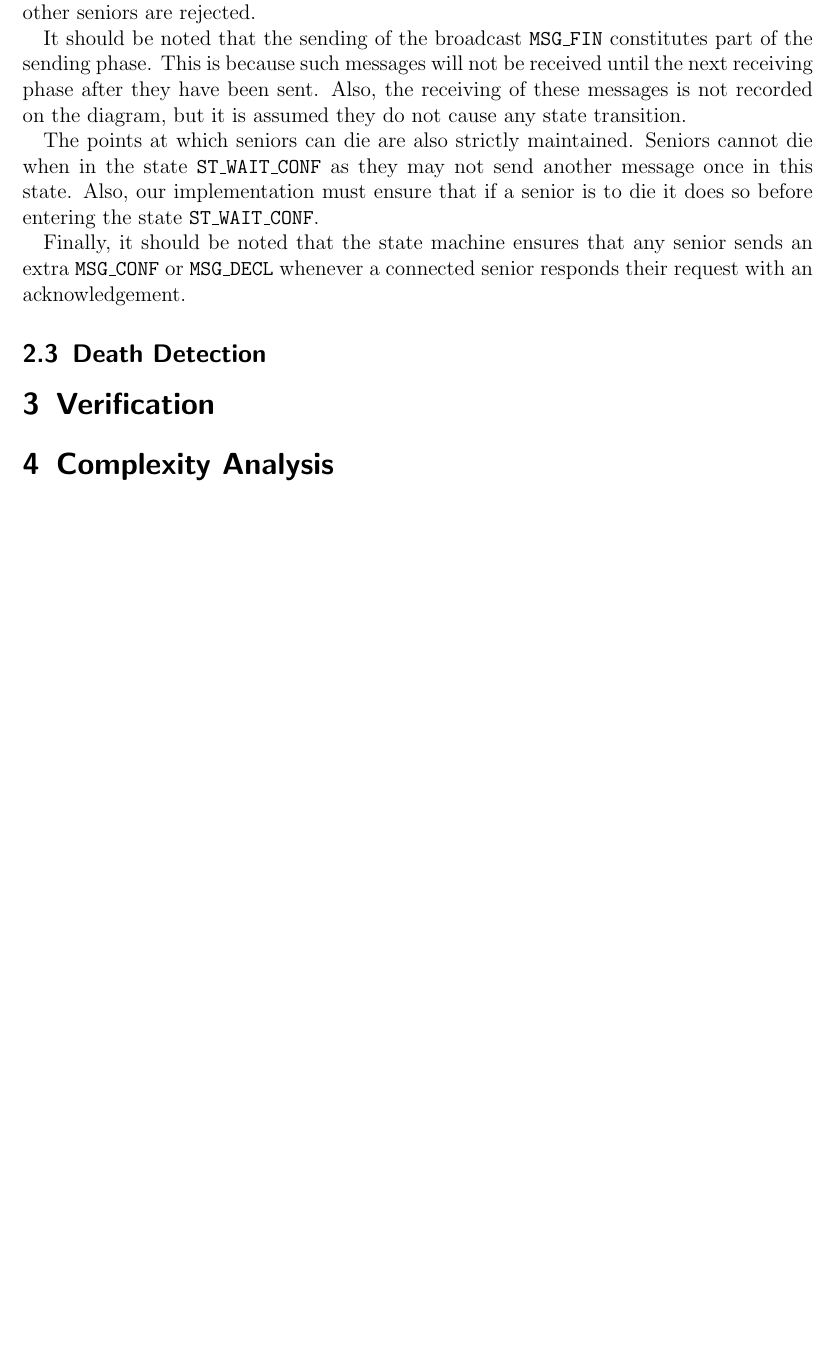
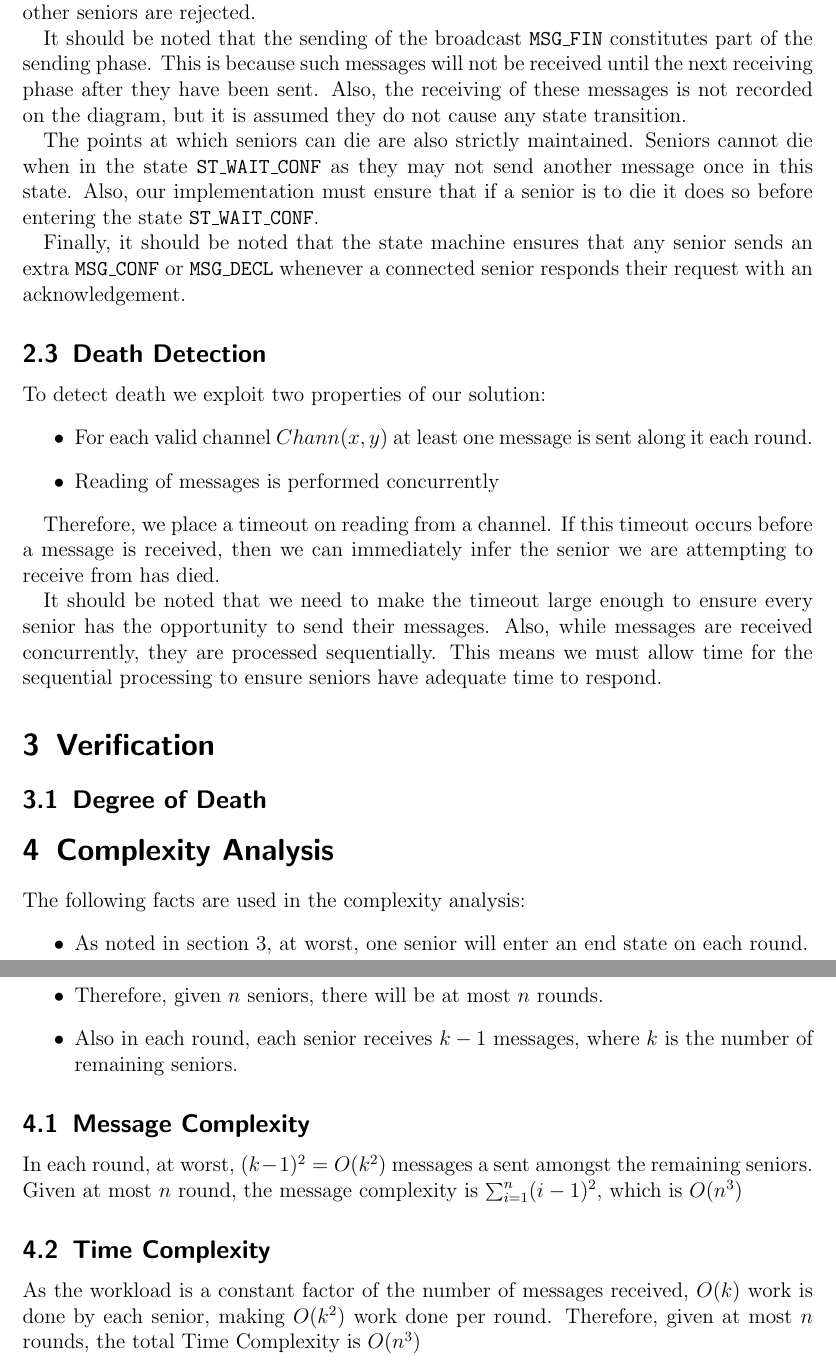
Before and after one commit to adkeswani/concurrency-assignments, a LaTeX document (ass2/lse.tex): part of page 4 of 4 before the commit and two parts of pages 4 and 5 of 5 after it, the two joined at a grey line, cut so that both start at the same text, the shorter picture padded with empty space. Compiled offline with pdfLaTeX; a LaTeX package or settings file that is missing is left out.

Commit message:
Message complexity

```diff
--- a/ass2/lse.tex
+++ b/ass2/lse.tex
@@ -161,9 +161,38 @@ Also, our implementation must ensure that if a senior is to die it does so befor
 Finally, it should be noted that the state machine ensures that any senior sends an extra \texttt{MSG\_CONF} or \texttt{MSG\_DECL} whenever a connected senior responds their request with an acknowledgement.
 
 \subsection{Death Detection}
+To detect death we exploit two properties of our solution:
+\begin{itemize}
+    \item For each valid channel $Chann(x,y)$ at least one message is sent along it each round.
+    \item Reading of messages is performed concurrently
+\end{itemize}
+
+Therefore, we place a timeout on reading from a channel.
+If this timeout occurs before a message is received, then we can immediately infer the senior we are attempting to receive from has died.
+
+It should be noted that we need to make the timeout large enough to ensure every senior has the opportunity to send their messages.
+Also, while messages are received concurrently, they are processed sequentially.
+This means we must allow time for the sequential processing to ensure seniors have adequate time to respond.
 
 \section{Verification}
+\label{sec:verification}
+
+\subsection{Degree of Death}
 
 \section{Complexity Analysis}
+The following facts are used in the complexity analysis:
+\begin{itemize}
+    \item As noted in section \ref{sec:verification}, at worst, one senior will enter an end state on each round.
+    \item Therefore, given $n$ seniors, there will be at most $n$ rounds.
+    \item Also in each round, each senior receives $k-1$ messages, where $k$ is the number of remaining seniors.
+\end{itemize}
+
+\subsection{Message Complexity}
+In each round, at worst, $(k-1)^2 = O(k^2)$ messages a sent amongst the remaining seniors.
+Given at most $n$ round, the message complexity is $\sum_{i=1}^n (i-1)^2$, which is $O(n^3)$
+
+\subsection{Time Complexity}
+As the workload is a constant factor of the number of messages received, $O(k)$ work is done by each senior, making $O(k^2)$ work done per round.
+Therefore, given at most $n$ rounds, the total Time Complexity is $O(n^3)$
 
 \end{document}
```
